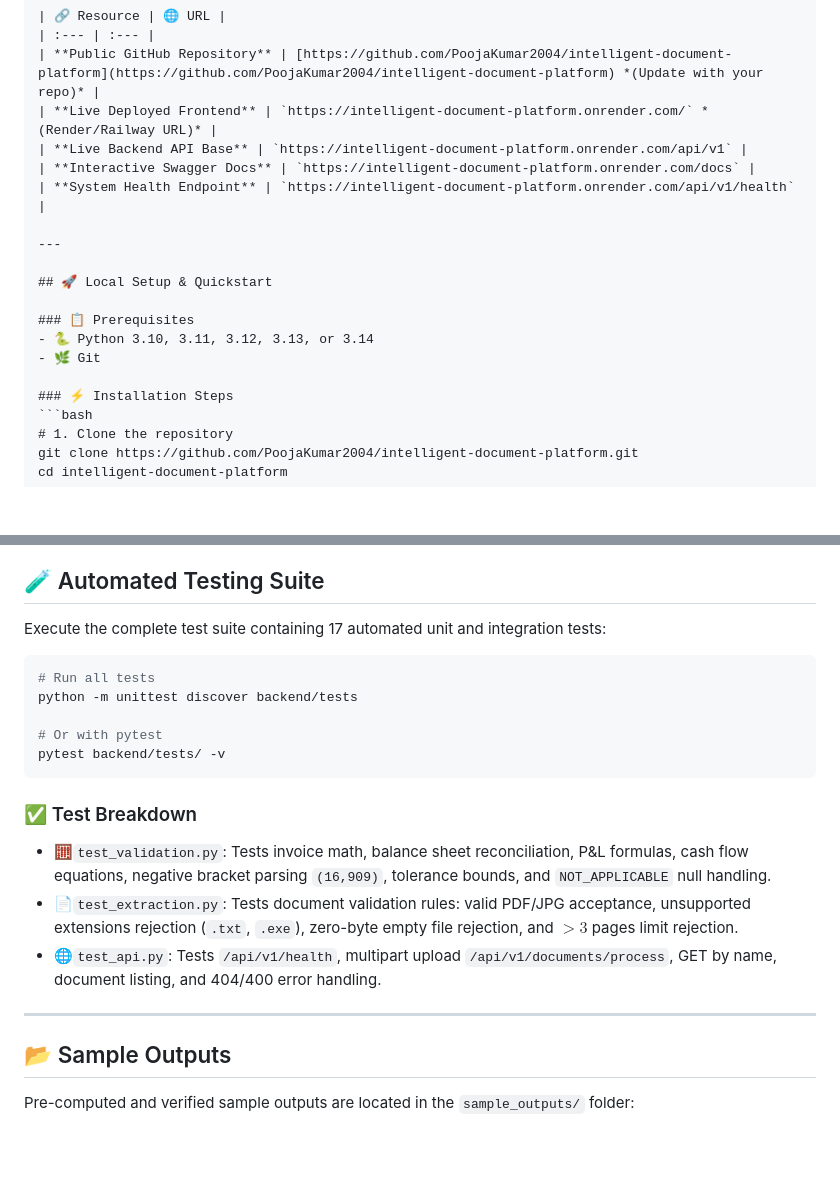
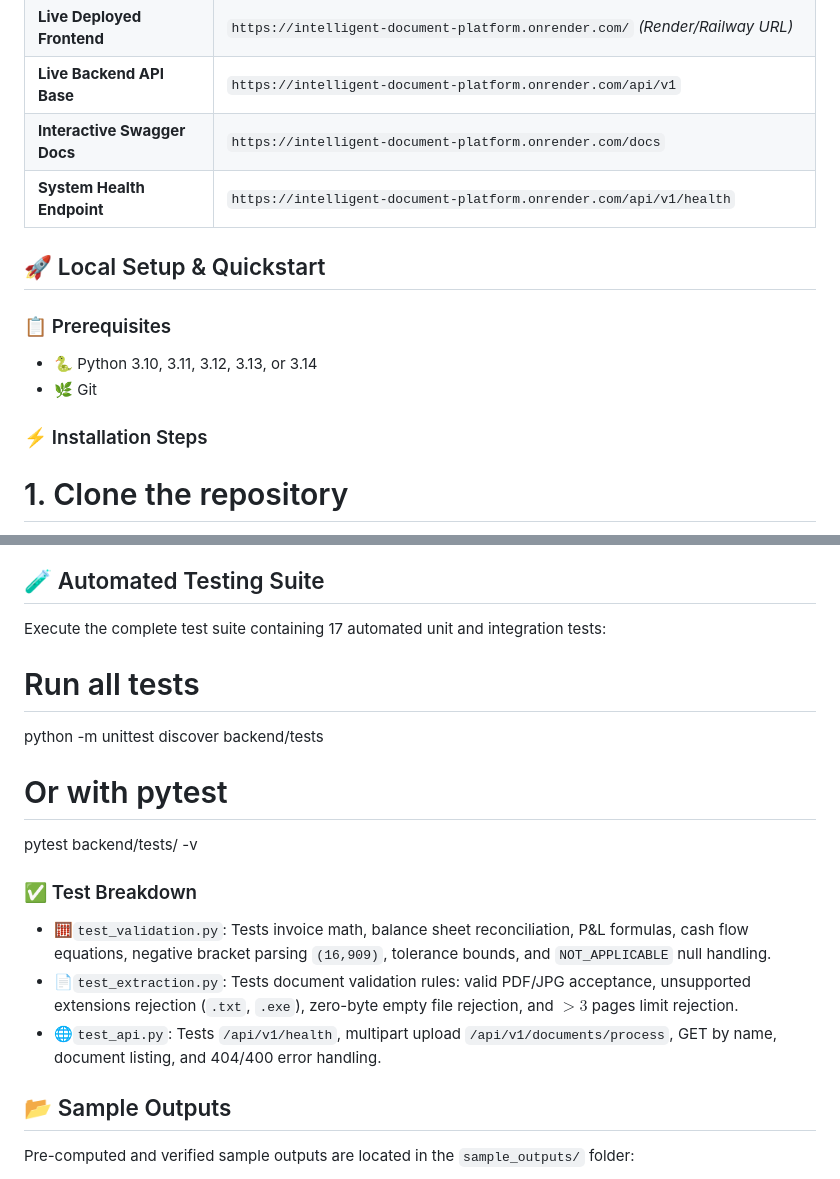
Before and after one commit to poojakumar2004/Intelligent-document-platform, a Markdown page: README.md, 2 parts joined by grey strips. GitHub-like rendering; blank space fills up the shorter version.

````diff
--- a/README.md
+++ b/README.md
@@ -62,7 +62,6 @@ The platform is designed around a decoupled, 6-tier pipeline to guarantee high a
 | **Interactive Swagger Docs** | `https://intelligent-document-platform.onrender.com/docs` |
 | **System Health Endpoint** | `https://intelligent-document-platform.onrender.com/api/v1/health` |
 
----
 
 ## 🚀 Local Setup & Quickstart
 
@@ -71,7 +70,6 @@ The platform is designed around a decoupled, 6-tier pipeline to guarantee high a
 - 🌿 Git
 
 ### ⚡ Installation Steps
-```bash
 # 1. Clone the repository
 git clone https://github.com/PoojaKumar2004/intelligent-document-platform.git
 cd intelligent-document-platform
@@ -245,20 +239,17 @@ The platform enforces the accounting reconciliation formulas specified in Sectio
 
 Execute the complete test suite containing 17 automated unit and integration tests:
 
-```bash
 # Run all tests
 python -m unittest discover backend/tests
 
 # Or with pytest
 pytest backend/tests/ -v
-```
 
 ### ✅ Test Breakdown
 - 🧮`test_validation.py`: Tests invoice math, balance sheet reconciliation, P&L formulas, cash flow equations, negative bracket parsing `(16,909)`, tolerance bounds, and `NOT_APPLICABLE` null handling.
 - 📄`test_extraction.py`: Tests document validation rules: valid PDF/JPG acceptance, unsupported extensions rejection (`.txt`, `.exe`), zero-byte empty file rejection, and $> 3$ pages limit rejection.
 - 🌐`test_api.py`: Tests `/api/v1/health`, multipart upload `/api/v1/documents/process`, GET by name, document listing, and 404/400 error handling.
 
----
 
 ## 📂 Sample Outputs
 
````
Also changed, not shown: other parts of README.md (+1 -6 lines).
